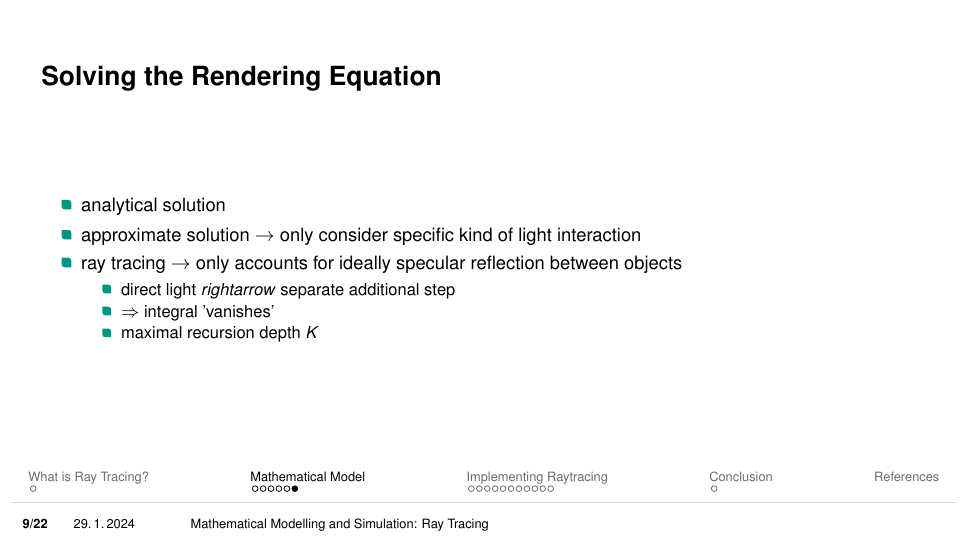
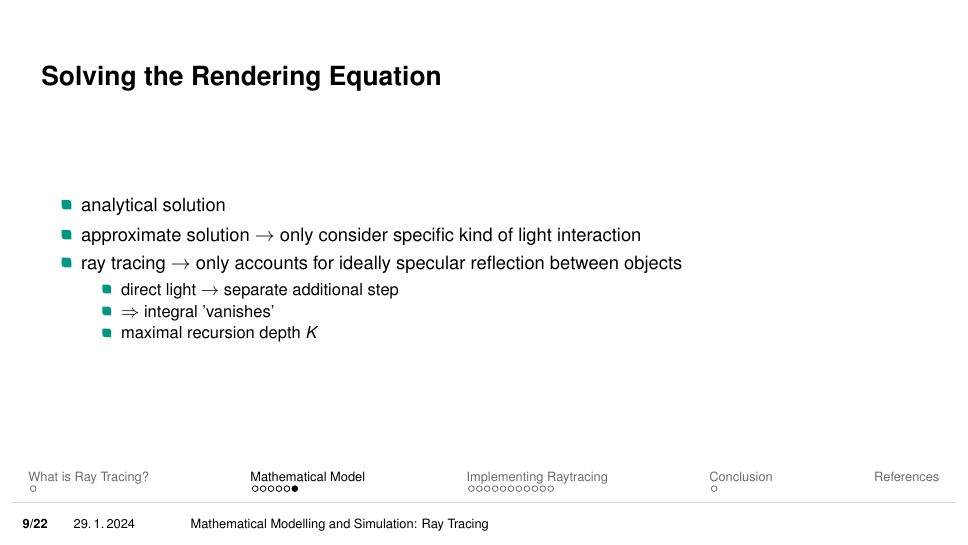
Before and after one commit to felixneussel/Mamosi, LaTeX slides (presentation.tex, which reads 2_mathmatics.tex): page 27 of 68. Compiled offline with pdfLaTeX.

Commit message:
rightarrow

```diff
--- a/2_mathmatics.tex
+++ b/2_mathmatics.tex
@@ -104,7 +104,7 @@ L_o(x, \omega_o) =  L_e(x, \omega_o) +  L_r(x, \omega_o)
 \item ray tracing $\rightarrow$ only accounts for ideally specular reflection between objects
 \begin{itemize}
 	\pause
-	\item direct light $rightarrow$ separate additional step
+	\item direct light $\rightarrow$ separate additional step
     \pause
     \item  $\Rightarrow$ integral 'vanishes'
     \pause
```
